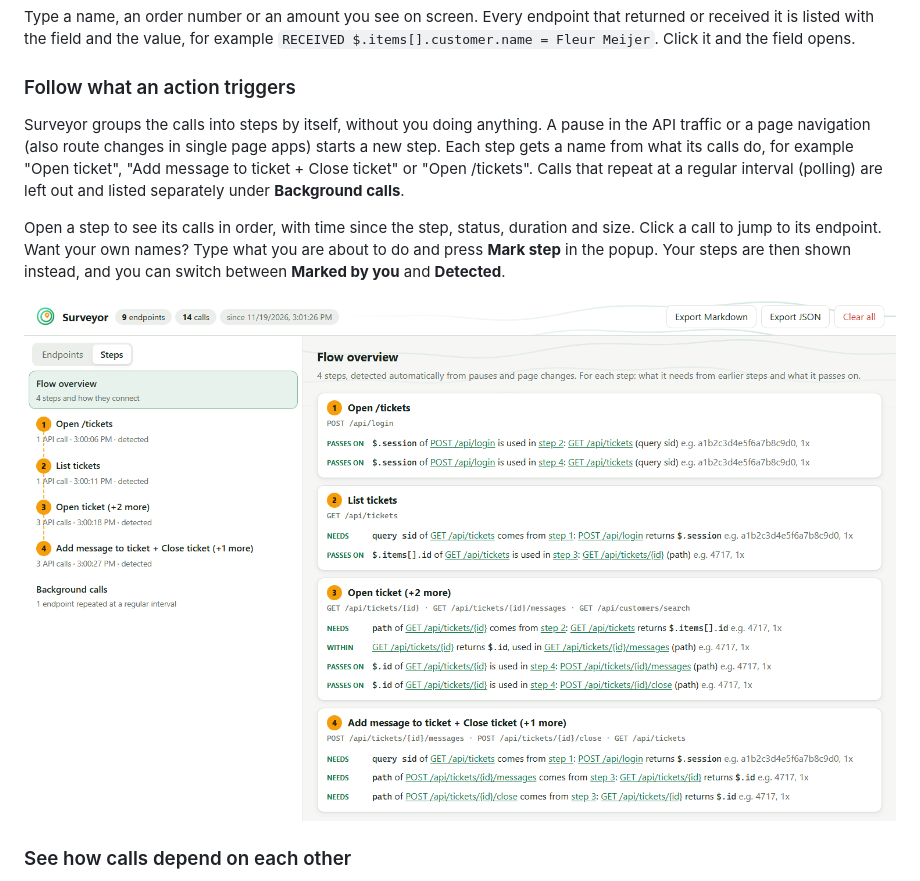
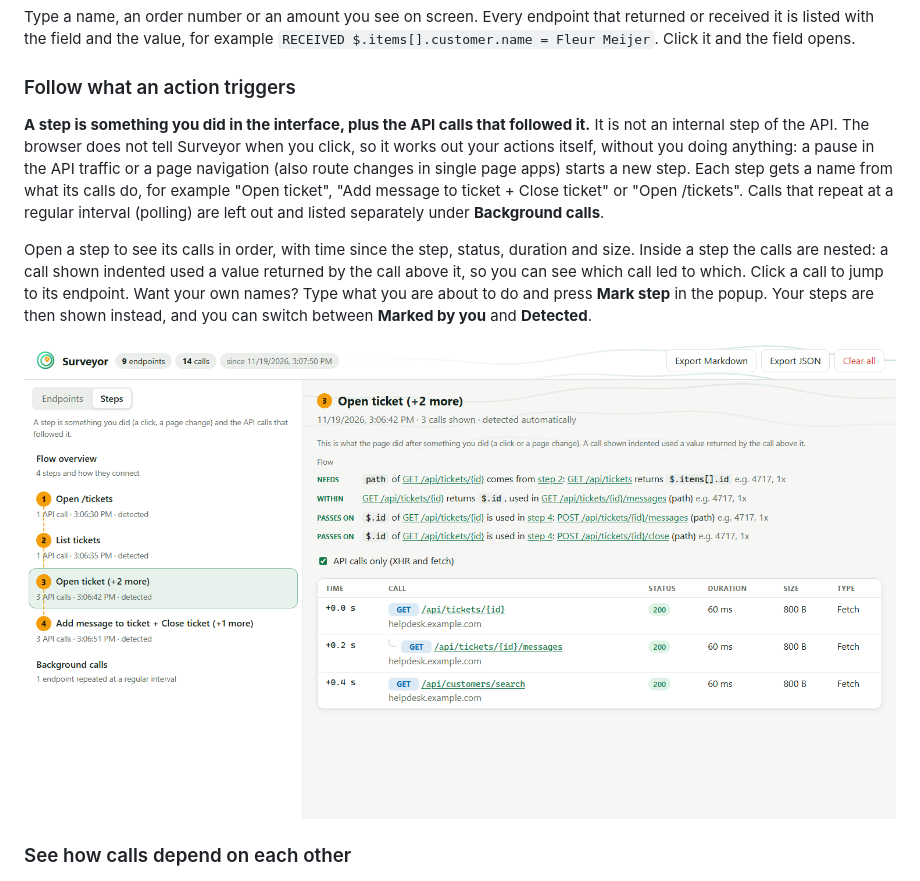
Before and after one commit to lexvanwalsem/endpoint-recorder, a Markdown page: README.md, the part around one of its changes. GitHub-like rendering; pictures changed too: docs/steps.png.

Commit message:
Nest the calls of a step by which call used a value from which; explain what a step is in the screen and the README

```diff
--- a/README.md
+++ b/README.md
@@ -101,13 +101,16 @@ the field and the value, for example `RECEIVED $.items[].customer.name = Fleur M
 
 ### Follow what an action triggers
 
-Surveyor groups the calls into steps by itself, without you doing anything. A pause in the API traffic or a page
-navigation (also route changes in single page apps) starts a new step. Each step gets a name from what its calls do, for
-example "Open ticket", "Add message to ticket + Close ticket" or "Open /tickets". Calls that repeat at a regular interval
-(polling) are left out and listed separately under **Background calls**.
+**A step is something you did in the interface, plus the API calls that followed it.** It is not an internal step of the
+API. The browser does not tell Surveyor when you click, so it works out your actions itself, without you doing
+anything: a pause in the API traffic or a page navigation (also route changes in single page apps) starts a new step.
+Each step gets a name from what its calls do, for example "Open ticket", "Add message to ticket + Close ticket" or
+"Open /tickets". Calls that repeat at a regular interval (polling) are left out and listed separately under
+**Background calls**.
 
-Open a step to see its calls in order, with time since the step, status, duration and size. Click a call to jump to its
-endpoint. Want your own names? Type what you are about to do and press **Mark step** in the popup. Your steps are then
+Open a step to see its calls in order, with time since the step, status, duration and size. Inside a step the calls are
+nested: a call shown indented used a value returned by the call above it, so you can see which call led to which. Click
+a call to jump to its endpoint. Want your own names? Type what you are about to do and press **Mark step** in the popup. Your steps are then
 shown instead, and you can switch between **Marked by you** and **Detected**.
 
 <p align="center">
```
Also changed, not shown: other parts of README.md (+1 -1 lines), 6 other files.
